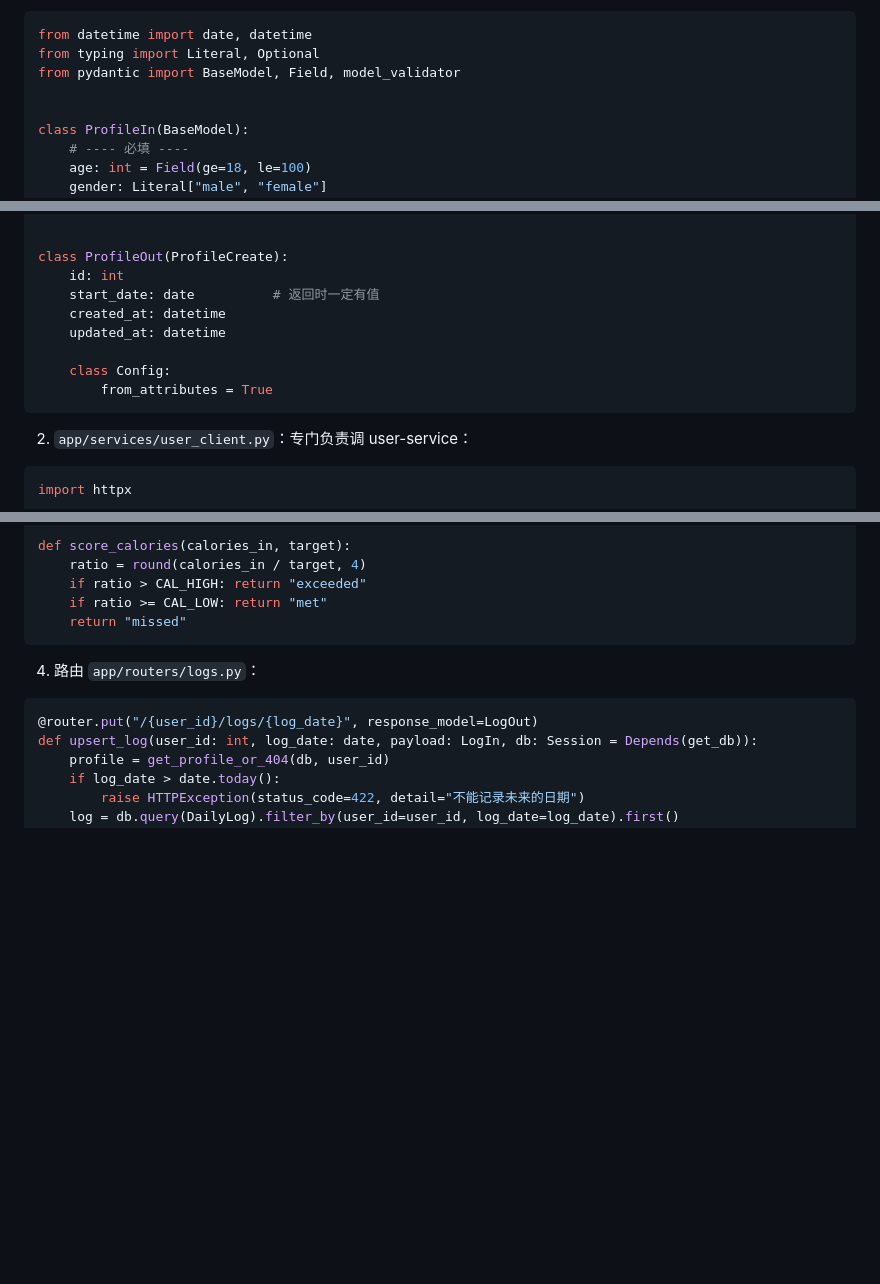
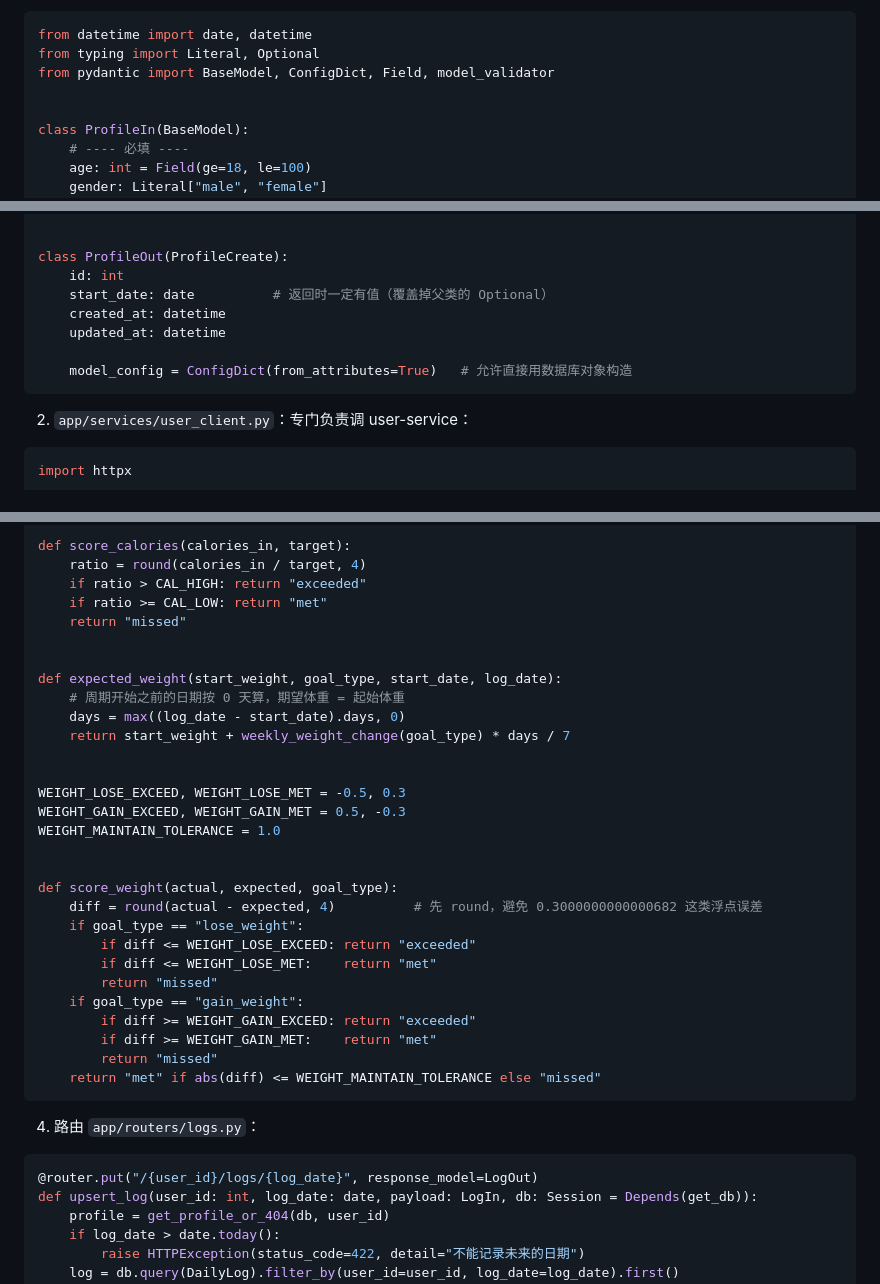
Before and after one commit to michellewang422-eng/health-management, a Markdown page: docs/项目计划书.md, 3 parts joined by grey strips. Rendered like a GitHub page; blank space fills up the shorter version.

Commit message:
核对计划书 PR-01～PR-05 与代码：热量取整写法、Pydantic 配置、体重打分函数、返回结构和错别字

````diff
--- a/docs/项目计划书.md
+++ b/docs/项目计划书.md
@@ -405,7 +405,7 @@ def test_duplicate_user_id_raises(self):
 ```python
 from datetime import date, datetime
 from typing import Literal, Optional
-from pydantic import BaseModel, Field, model_validator
+from pydantic import BaseModel, ConfigDict, Field, model_validator
 
 
 class ProfileIn(BaseModel):
@@ -440,12 +440,11 @@ class ProfileCreate(ProfileIn):
 
 class ProfileOut(ProfileCreate):
     id: int
-    start_date: date          # 返回时一定有值
+    start_date: date          # 返回时一定有值（覆盖掉父类的 Optional）
     created_at: datetime
     updated_at: datetime
 
-    class Config:
-        from_attributes = True
+    model_config = ConfigDict(from_attributes=True)   # 允许直接用数据库对象构造
 ```
 
 2. `app/services/user_client.py`：专门负责调 user-service：
@@ -757,6 +763,30 @@ def score_calories(calories_in, target):
     if ratio > CAL_HIGH: return "exceeded"
     if ratio >= CAL_LOW: return "met"
     return "missed"
+
+
+def expected_weight(start_weight, goal_type, start_date, log_date):
+    # 周期开始之前的日期按 0 天算，期望体重 = 起始体重
+    days = max((log_date - start_date).days, 0)
+    return start_weight + weekly_weight_change(goal_type) * days / 7
+
+
+WEIGHT_LOSE_EXCEED, WEIGHT_LOSE_MET = -0.5, 0.3
+WEIGHT_GAIN_EXCEED, WEIGHT_GAIN_MET = 0.5, -0.3
+WEIGHT_MAINTAIN_TOLERANCE = 1.0
+
+
+def score_weight(actual, expected, goal_type):
+    diff = round(actual - expected, 4)          # 先 round，避免 0.3000000000000682 这类浮点误差
+    if goal_type == "lose_weight":
+        if diff <= WEIGHT_LOSE_EXCEED: return "exceeded"
+        if diff <= WEIGHT_LOSE_MET:    return "met"
+        return "missed"
+    if goal_type == "gain_weight":
+        if diff >= WEIGHT_GAIN_EXCEED: return "exceeded"
+        if diff >= WEIGHT_GAIN_MET:    return "met"
+        return "missed"
+    return "met" if abs(diff) <= WEIGHT_MAINTAIN_TOLERANCE else "missed"
 ```
 
 4. 路由 `app/routers/logs.py`：
````
Also changed, not shown: other parts of docs/项目计划书.md (+19 -10 lines).
